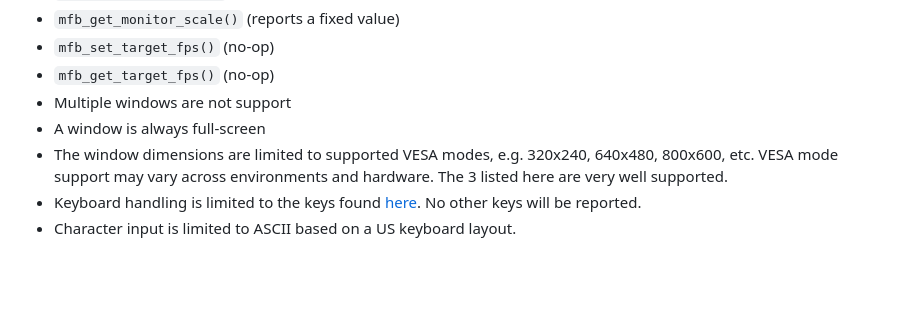
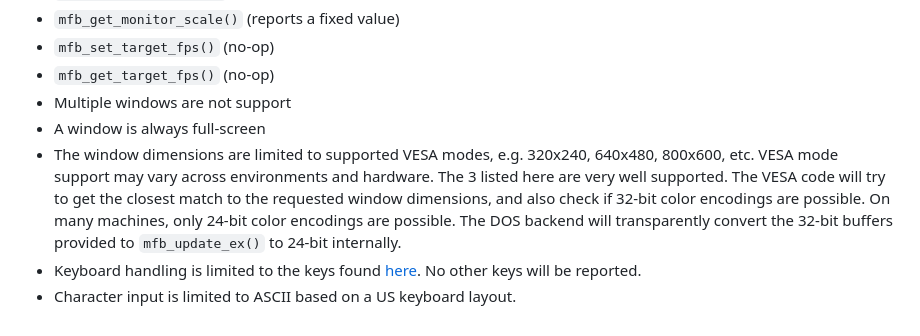
Before and after one commit to emoon/minifb, a Markdown page: README.md, the part around the change. GitHub-like rendering; blank space fills up the shorter version.

Commit message:
Update README.md with more info on VESA mode support.

```diff
--- a/README.md
+++ b/README.md
@@ -743,6 +743,6 @@ The DOS backend currently does not support the following MiniFB features:
 * `mfb_get_target_fps()` (no-op)
 * Multiple windows are not support
 * A window is always full-screen
-* The window dimensions are limited to supported VESA modes, e.g. 320x240, 640x480, 800x600, etc. VESA mode support may vary across environments and hardware. The 3 listed here are very well supported.
+* The window dimensions are limited to supported VESA modes, e.g. 320x240, 640x480, 800x600, etc. VESA mode support may vary across environments and hardware. The 3 listed here are very well supported. The VESA code will try to get the closest match to the requested window dimensions, and also check if 32-bit color encodings are possible. On many machines, only 24-bit color encodings are possible. The DOS backend will transparently convert the 32-bit buffers provided to `mfb_update_ex()` to 24-bit internally.
 * Keyboard handling is limited to the keys found [here](src/dos/DOSMiniFB.c#L24). No other keys will be reported.
 * Character input is limited to ASCII based on a US keyboard layout.
```
